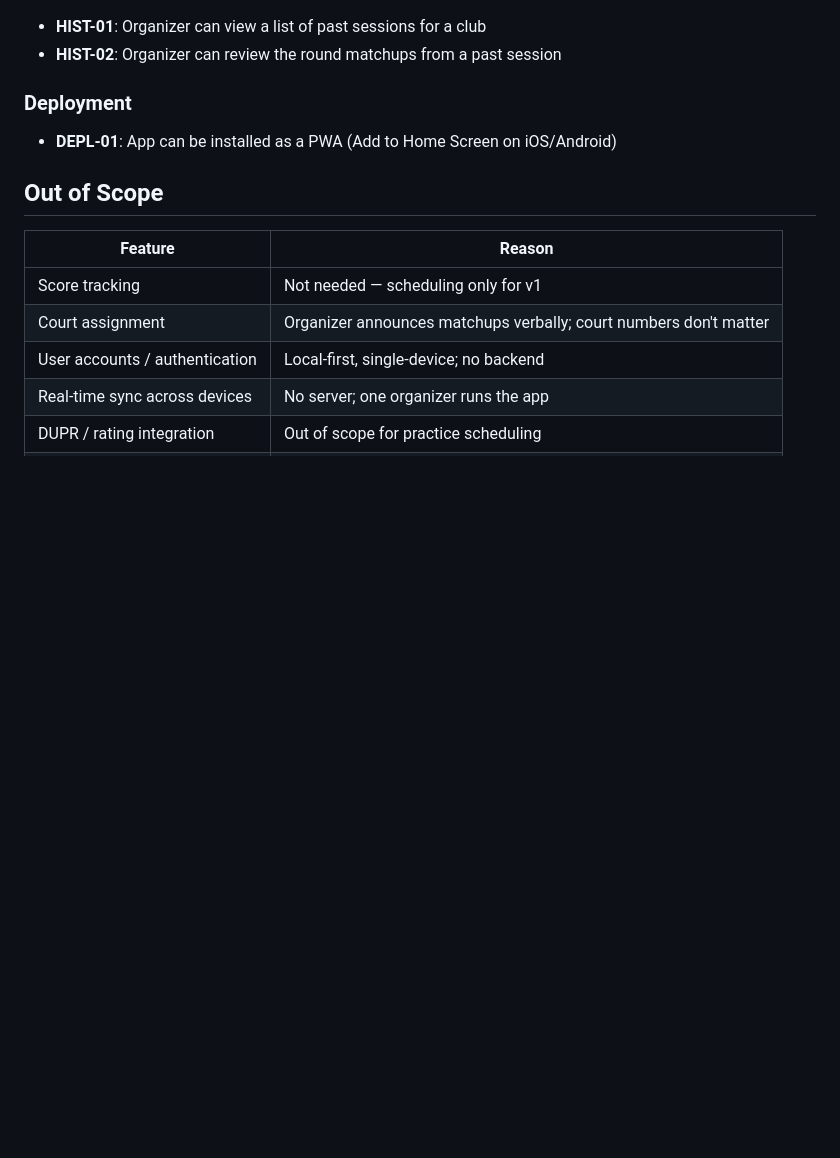
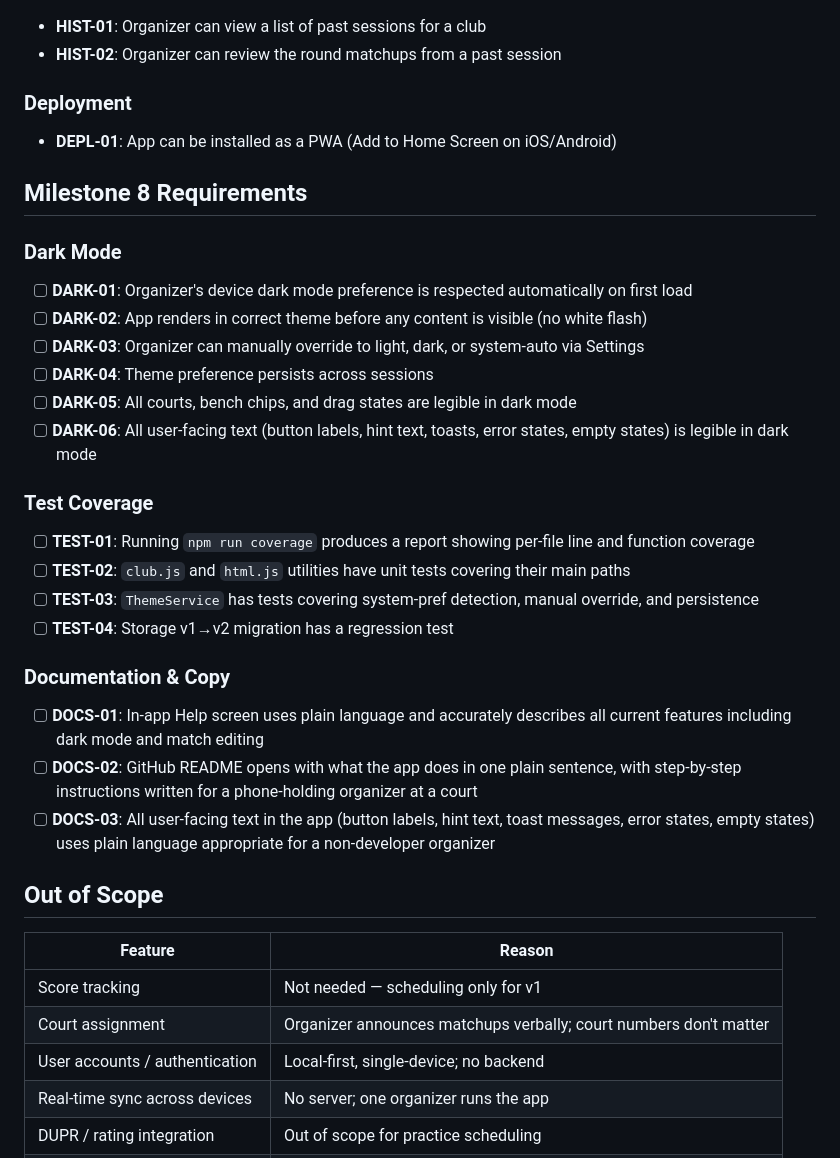
Before and after one commit to retnuh/pbsched, a Markdown page: .planning/REQUIREMENTS.md, the part around the change. Rendered like a GitHub page; blank space fills up the shorter version.

Commit message:
docs: define Milestone 8 requirements

```diff
--- a/.planning/REQUIREMENTS.md
+++ b/.planning/REQUIREMENTS.md
@@ -58,6 +58,30 @@
 
 - **DEPL-01**: App can be installed as a PWA (Add to Home Screen on iOS/Android)
 
+## Milestone 8 Requirements
+
+### Dark Mode
+
+- [ ] **DARK-01**: Organizer's device dark mode preference is respected automatically on first load
+- [ ] **DARK-02**: App renders in correct theme before any content is visible (no white flash)
+- [ ] **DARK-03**: Organizer can manually override to light, dark, or system-auto via Settings
+- [ ] **DARK-04**: Theme preference persists across sessions
+- [ ] **DARK-05**: All courts, bench chips, and drag states are legible in dark mode
+- [ ] **DARK-06**: All user-facing text (button labels, hint text, toasts, error states, empty states) is legible in dark mode
+
+### Test Coverage
+
+- [ ] **TEST-01**: Running `npm run coverage` produces a report showing per-file line and function coverage
+- [ ] **TEST-02**: `club.js` and `html.js` utilities have unit tests covering their main paths
+- [ ] **TEST-03**: `ThemeService` has tests covering system-pref detection, manual override, and persistence
+- [ ] **TEST-04**: Storage v1→v2 migration has a regression test
+
+### Documentation & Copy
+
+- [ ] **DOCS-01**: In-app Help screen uses plain language and accurately describes all current features including dark mode and match editing
+- [ ] **DOCS-02**: GitHub README opens with what the app does in one plain sentence, with step-by-step instructions written for a phone-holding organizer at a court
+- [ ] **DOCS-03**: All user-facing text in the app (button labels, hint text, toast messages, error states, empty states) uses plain language appropriate for a non-developer organizer
+
 ## Out of Scope
 
 | Feature | Reason |
```
